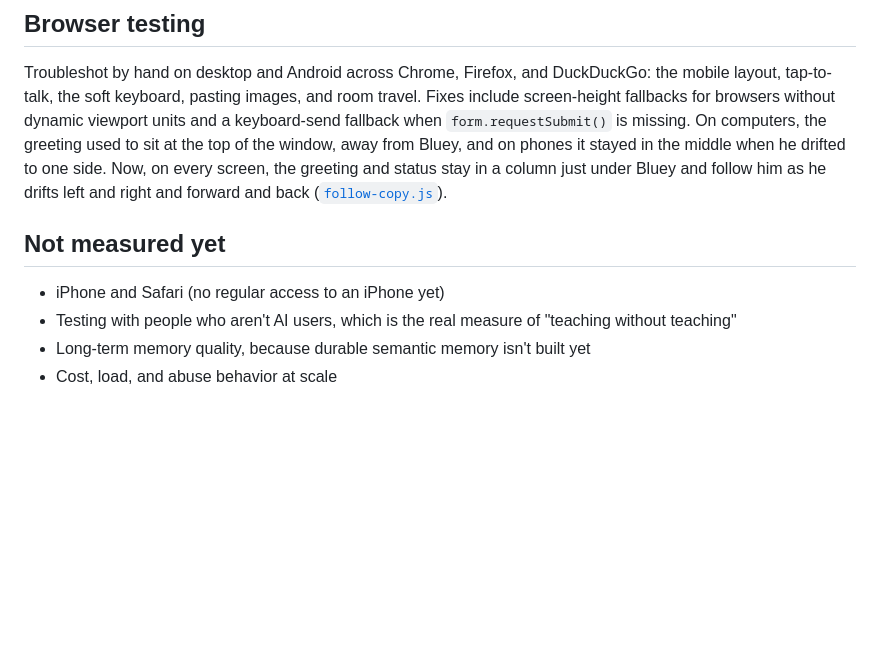
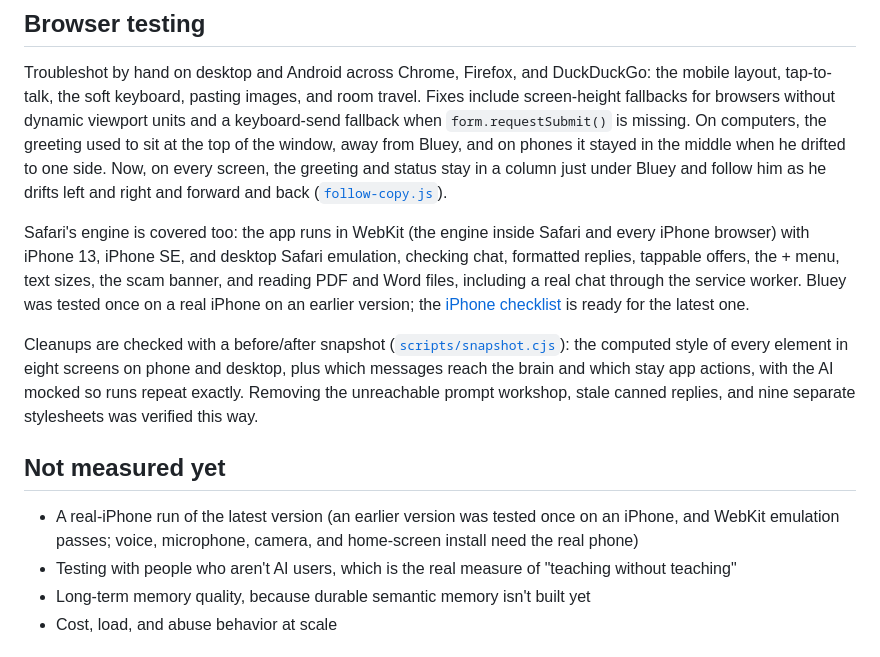
Before and after one commit to mrkygray-art/bluey-ai-friend, a Markdown page: README.md, the part around the change. GitHub-like rendering; blank space fills up the shorter version.

Commit message:
README: Safari/WebKit testing, iPhone status, and the cleanup safety net
Co-Authored-By: Claude Opus 5.5 <noreply@anthropic.com>

```diff
--- a/README.md
+++ b/README.md
@@ -204,9 +204,13 @@ Account sign-in, cross-device memory, and a semantic, user-controlled memory ser
 
 Troubleshot by hand on desktop and Android across Chrome, Firefox, and DuckDuckGo: the mobile layout, tap-to-talk, the soft keyboard, pasting images, and room travel. Fixes include screen-height fallbacks for browsers without dynamic viewport units and a keyboard-send fallback when `form.requestSubmit()` is missing. On computers, the greeting used to sit at the top of the window, away from Bluey, and on phones it stayed in the middle when he drifted to one side. Now, on every screen, the greeting and status stay in a column just under Bluey and follow him as he drifts left and right and forward and back ([`follow-copy.js`](follow-copy.js)).
 
+Safari's engine is covered too: the app runs in WebKit (the engine inside Safari and every iPhone browser) with iPhone 13, iPhone SE, and desktop Safari emulation, checking chat, formatted replies, tappable offers, the + menu, text sizes, the scam banner, and reading PDF and Word files, including a real chat through the service worker. Bluey was tested once on a real iPhone on an earlier version; the [iPhone checklist](docs/iphone-test-checklist.md) is ready for the latest one.
+
+Cleanups are checked with a before/after snapshot ([`scripts/snapshot.cjs`](scripts/snapshot.cjs)): the computed style of every element in eight screens on phone and desktop, plus which messages reach the brain and which stay app actions, with the AI mocked so runs repeat exactly. Removing the unreachable prompt workshop, stale canned replies, and nine separate stylesheets was verified this way.
+
 ## Not measured yet
 
-- iPhone and Safari (no regular access to an iPhone yet)
+- A real-iPhone run of the latest version (an earlier version was tested once on an iPhone, and WebKit emulation passes; voice, microphone, camera, and home-screen install need the real phone)
 - Testing with people who aren't AI users, which is the real measure of "teaching without teaching"
 - Long-term memory quality, because durable semantic memory isn't built yet
 - Cost, load, and abuse behavior at scale
```
